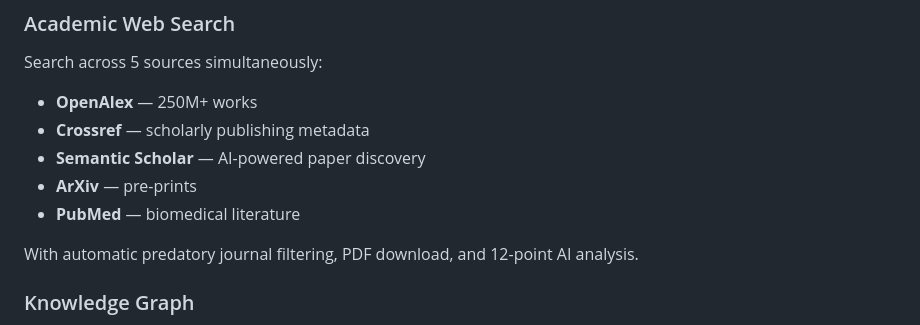
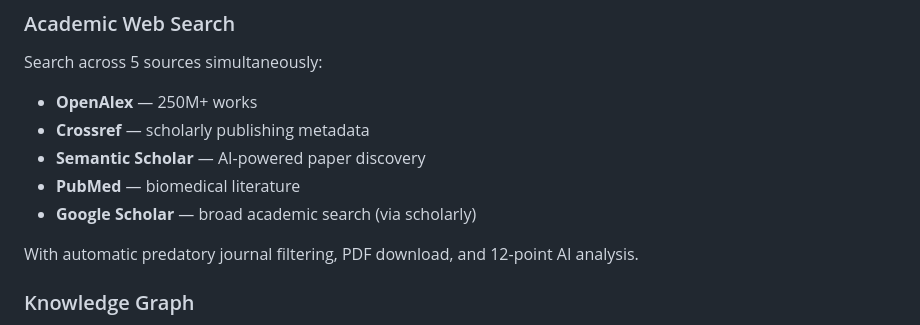
Before and after one commit to pavelblank/ResearchPilot, a Markdown page: README.md, the part around the change. Rendered like a GitHub page.

Commit message:
Update README: replace ArXiv with Google Scholar in sources

```diff
--- a/README.md
+++ b/README.md
@@ -107,8 +107,8 @@ Search across 5 sources simultaneously:
 - **OpenAlex** — 250M+ works
 - **Crossref** — scholarly publishing metadata
 - **Semantic Scholar** — AI-powered paper discovery
-- **ArXiv** — pre-prints
 - **PubMed** — biomedical literature
+- **Google Scholar** — broad academic search (via scholarly)
 
 With automatic predatory journal filtering, PDF download, and 12-point AI analysis.
 
```
